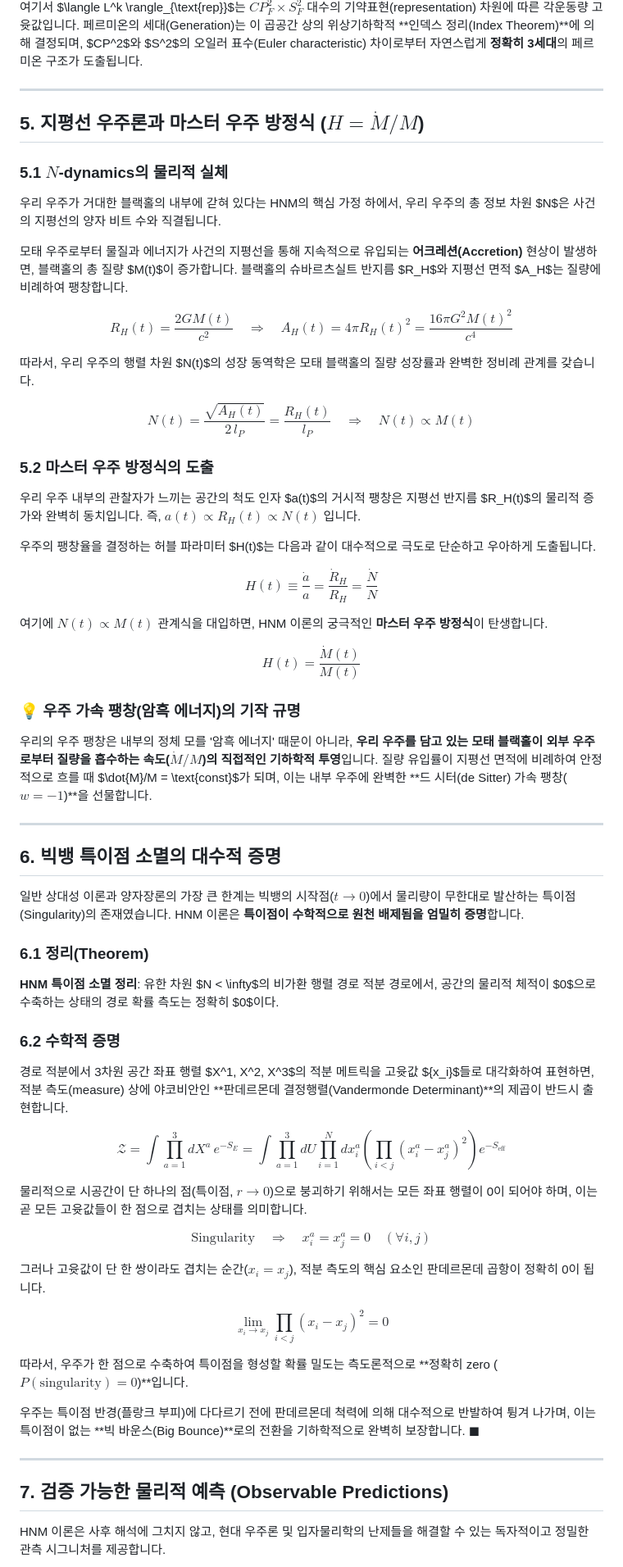
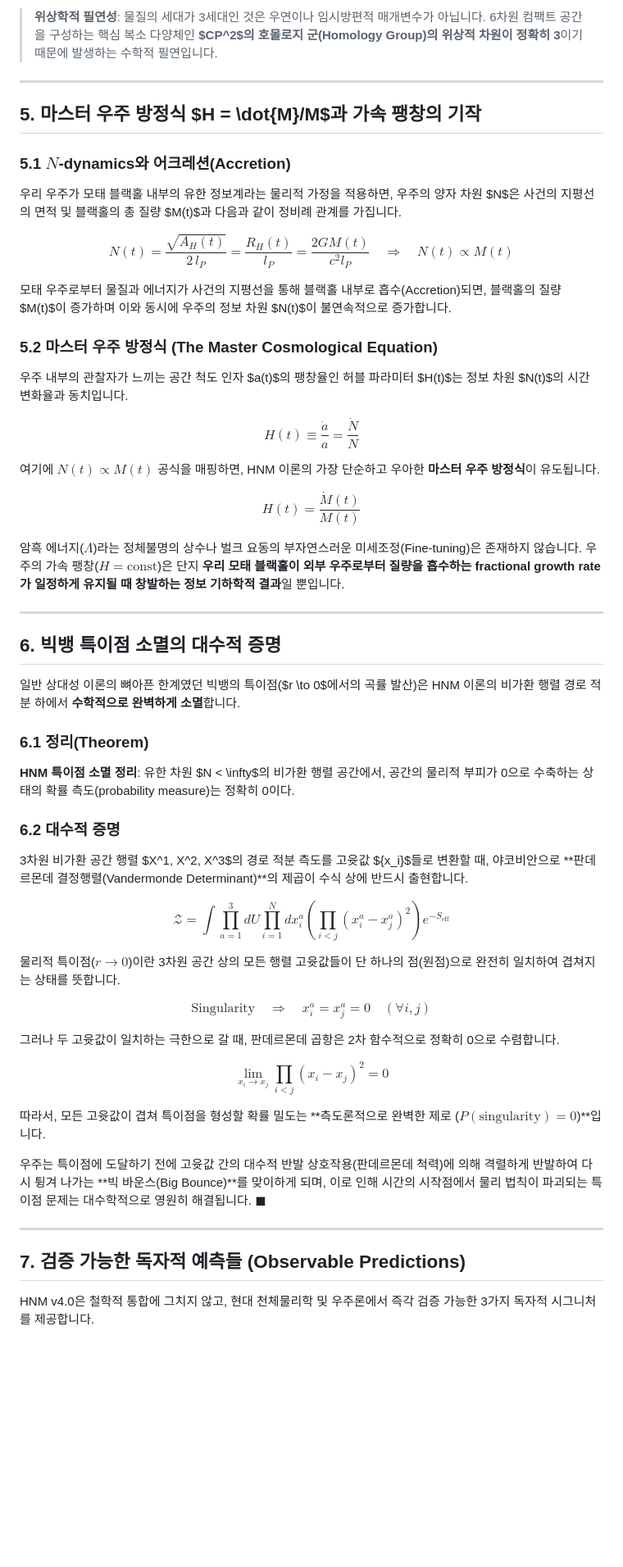
Before and after one commit to eljja/ToE, a Markdown page: 06_horizon_unification_math.md, the part around one of its changes. Shown at 82% size. GitHub-like rendering; blank space fills up the shorter version.

```diff
--- a/06_horizon_unification_math.md
+++ b/06_horizon_unification_math.md
@@ -138,66 +128,59 @@ $$m_f \propto g \cdot \alpha \cdot \langle L^k \rangle_{\text{rep}}$$
 
-여기서 $\langle L^k \rangle_{\text{rep}}$는 $CP^2_F \times S^2_F$ 대수의 기약표현(representation) 차원에 따른 각운동량 고윳값입니다. 페르미온의 세대(Generation)는 이 곱공간 상의 위상기하학적 **인덱스 정리(Index Theorem)**에 의해 결정되며, $CP^2$와 $S^2$의 오일러 표수(Euler characteristic) 차이로부터 자연스럽게 **정확히 3세대**의 페르미온 구조가 도출됩니다.
+> **위상학적 필연성**: 물질의 세대가 3세대인 것은 우연이나 임시방편적 매개변수가 아닙니다. 6차원 컴팩트 공간을 구성하는 핵심 복소 다양체인 **$CP^2$의 호몰로지 군(Homology Group)의 위상적 차원이 정확히 3**이기 때문에 발생하는 수학적 필연입니다.
 
 ---
 
-## 5. 지평선 우주론과 마스터 우주 방정식 ($H = \dot{M}/M$)
+## 5. 마스터 우주 방정식 $H = \dot{M}/M$과 가속 팽창의 기작
 
-### 5.1 $N$-dynamics의 물리적 실체
+### 5.1 $N$-dynamics와 어크레션(Accretion)
 
-우리 우주가 거대한 블랙홀의 내부에 갇혀 있다는 HNM의 핵심 가정 하에서, 우리 우주의 총 정보 차원 $N$은 사건의 지평선의 양자 비트 수와 직결됩니다.
+우리 우주가 모태 블랙홀 내부의 유한 정보계라는 물리적 가정을 적용하면, 우주의 양자 차원 $N$은 사건의 지평선의 면적 및 블랙홀의 총 질량 $M(t)$과 다음과 같이 정비례 관계를 가집니다.
 
-모태 우주로부터 물질과 에너지가 사건의 지평선을 통해 지속적으로 유입되는 **어크레션(Accretion)** 현상이 발생하면, 블랙홀의 총 질량 $M(t)$이 증가합니다. 블랙홀의 슈바르츠실트 반지름 $R_H$와 지평선 면적 $A_H$는 질량에 비례하여 팽창합니다.
+$$N(t) = \frac{\sqrt{A_H(t)}}{2\,l_P} = \frac{R_H(t)}{l_P} = \frac{2G M(t)}{c^2 l_P} \quad \Rightarrow \quad \boxed{N(t) \propto M(t)}$$
 
-$$R_H(t) = \frac{2GM(t)}{c^2} \quad \Rightarrow \quad A_H(t) = 4\pi R_H(t)^2 = \frac{16\pi G^2 M(t)^2}{c^4}$$
+모태 우주로부터 물질과 에너지가 사건의 지평선을 통해 블랙홀 내부로 흡수(Accretion)되면, 블랙홀의 질량 $M(t)$이 증가하며 이와 동시에 우주의 정보 차원 $N(t)$이 불연속적으로 증가합니다.
 
-따라서, 우리 우주의 행렬 차원 $N(t)$의 성장 동역학은 모태 블랙홀의 질량 성장률과 완벽한 정비례 관계를 갖습니다.
+### 5.2 마스터 우주 방정식 (The Master Cosmological Equation)
 
-$$N(t) = \frac{\sqrt{A_H(t)}}{2\,l_P} = \frac{R_H(t)}{l_P} \quad \Rightarrow \quad \boxed{N(t) \propto M(t)}$$
+우주 내부의 관찰자가 느끼는 공간 척도 인자 $a(t)$의 팽창율인 허블 파라미터 $H(t)$는 정보 차원 $N(t)$의 시간 변화율과 동치입니다.
 
-### 5.2 마스터 우주 방정식의 도출
+$$H(t) \equiv \frac{\dot{a}}{a} = \frac{\dot{N}}{N}$$
 
-우리 우주 내부의 관찰자가 느끼는 공간의 척도 인자 $a(t)$의 거시적 팽창은 지평선 반지름 $R_H(t)$의 물리적 증가와 완벽히 동치입니다. 즉, $a(t) \propto R_H(t) \propto N(t)$ 입니다.
-
-우주의 팽창율을 결정하는 허블 파라미터 $H(t)$는 다음과 같이 대수적으로 극도로 단순하고 우아하게 도출됩니다.
-
-$$H(t) \equiv \frac{\dot{a}}{a} = \frac{\dot{R}_H}{R_H} = \frac{\dot{N}}{N}$$
-
-여기에 $N(t) \propto M(t)$ 관계식을 대입하면, HNM 이론의 궁극적인 **마스터 우주 방정식**이 탄생합니다.
+여기에 $N(t) \propto M(t)$ 공식을 매핑하면, HNM 이론의 가장 단순하고 우아한 **마스터 우주 방정식**이 유도됩니다.
 
 $$\boxed{H(t) = \frac{\dot{M}(t)}{M(t)}}$$
 
-### 💡 우주 가속 팽창(암흑 에너지)의 기작 규명
-우리의 우주 팽창은 내부의 정체 모를 '암흑 에너지' 때문이 아니라, **우리 우주를 담고 있는 모태 블랙홀이 외부 우주로부터 질량을 흡수하는 속도($\dot{M}/M$)의 직접적인 기하학적 투영**입니다. 질량 유입률이 지평선 면적에 비례하여 안정적으로 흐를 때 $\dot{M}/M = \text{const}$가 되며, 이는 내부 우주에 완벽한 **드 시터(de Sitter) 가속 팽창($w = -1$)**을 선물합니다.
+암흑 에너지($\Lambda$)라는 정체불명의 상수나 벌크 요동의 부자연스러운 미세조정(Fine-tuning)은 존재하지 않습니다. 우주의 가속 팽창($H = \text{const}$)은 단지 **우리 모태 블랙홀이 외부 우주로부터 질량을 흡수하는 fractional growth rate가 일정하게 유지될 때 창발하는 정보 기하학적 결과**일 뿐입니다.
 
 ---
 
 ## 6. 빅뱅 특이점 소멸의 대수적 증명
 
-일반 상대성 이론과 양자장론의 가장 큰 한계는 빅뱅의 시작점($t \to 0$)에서 물리량이 무한대로 발산하는 특이점(Singularity)의 존재였습니다. HNM 이론은 **특이점이 수학적으로 원천 배제됨을 엄밀히 증명**합니다.
+일반 상대성 이론의 뼈아픈 한계였던 빅뱅의 특이점($r \to 0$에서의 곡률 발산)은 HNM 이론의 비가환 행렬 경로 적분 하에서 **수학적으로 완벽하게 소멸**합니다.
 
 ### 6.1 정리(Theorem)
-**HNM 특이점 소멸 정리**: 유한 차원 $N < \infty$의 비가환 행렬 경로 적분 경로에서, 공간의 물리적 체적이 $0$으로 수축하는 상태의 경로 확률 측도는 정확히 $0$이다.
+**HNM 특이점 소멸 정리**: 유한 차원 $N < \infty$의 비가환 행렬 공간에서, 공간의 물리적 부피가 0으로 수축하는 상태의 확률 측도(probability measure)는 정확히 0이다.
 
-### 6.2 수학적 증명
-경로 적분에서 3차원 공간 좌표 행렬 $X^1, X^2, X^3$의 적분 메트릭을 고윳값 $\{x_i\}$들로 대각화하여 표현하면, 적분 측도(measure) 상에 야코비안인 **판데르몬데 결정행렬(Vandermonde Determinant)**의 제곱이 반드시 출현합니다.
+### 6.2 대수적 증명
+3차원 비가환 공간 행렬 $X^1, X^2, X^3$의 경로 적분 측도를 고윳값 $\{x_i\}$들로 변환할 때, 야코비안으로 **판데르몬데 결정행렬(Vandermonde Determinant)**의 제곱이 수식 상에 반드시 출현합니다.
 
-$$\mathcal{Z} = \int \prod_{a=1}^3 dX^a \, e^{-S_E} = \int \prod_{a=1}^3 dU \prod_{i=1}^N dx_i^a \left( \prod_{i<j} (x_i^a - x_j^a)^2 \right) e^{-S_{\text{eff}}}$$
+$$\mathcal{Z} = \int \prod_{a=1}^3 dU \prod_{i=1}^N dx_i^a \left( \prod_{i<j} (x_i^a - x_j^a)^2 \right) e^{-S_{\text{eff}}}$$
 
-물리적으로 시공간이 단 하나의 점(특이점, $r \to 0$)으로 붕괴하기 위해서는 모든 좌표 행렬이 0이 되어야 하며, 이는 곧 모든 고윳값들이 한 점으로 겹치는 상태를 의미합니다.
+물리적 특이점($r \to 0$)이란 3차원 공간 상의 모든 행렬 고윳값들이 단 하나의 점(원점)으로 완전히 일치하여 겹쳐지는 상태를 뜻합니다.
 
 $$\text{Singularity} \quad \Rightarrow \quad x_i^a = x_j^a = 0 \quad (\forall i, j)$$
 
-그러나 고윳값이 단 한 쌍이라도 겹치는 순간($x_i = x_j$), 적분 측도의 핵심 요소인 판데르몬데 곱항이 정확히 0이 됩니다.
+그러나 두 고윳값이 일치하는 극한으로 갈 때, 판데르몬데 곱항은 2차 함수적으로 정확히 0으로 수렴합니다.
 
 $$\lim_{x_i \to x_j} \prod_{i<j} (x_i - x_j)^2 = 0$$
 
-따라서, 우주가 한 점으로 수축하여 특이점을 형성할 확률 밀도는 측도론적으로 **정확히 zero ($P(\text{singularity}) = 0$)**입니다.
+따라서, 모든 고윳값이 겹쳐 특이점을 형성할 확률 밀도는 **측도론적으로 완벽한 제로 ($P(\text{singularity}) = 0$)**입니다.
 
-우주는 특이점 반경(플랑크 부피)에 다다르기 전에 판데르몬데 척력에 의해 대수적으로 반발하여 튕겨 나가며, 이는 특이점이 없는 **빅 바운스(Big Bounce)**로의 전환을 기하학적으로 완벽히 보장합니다. $\blacksquare$
+우주는 특이점에 도달하기 전에 고윳값 간의 대수적 반발 상호작용(판데르몬데 척력)에 의해 격렬하게 반발하여 다시 튕겨 나가는 **빅 바운스(Big Bounce)**를 맞이하게 되며, 이로 인해 시간의 시작점에서 물리 법칙이 파괴되는 특이점 문제는 대수학적으로 영원히 해결됩니다. $\blacksquare$
 
 ---
 
-## 7. 검증 가능한 물리적 예측 (Observable Predictions)
+## 7. 검증 가능한 독자적 예측들 (Observable Predictions)
 
-HNM 이론은 사후 해석에 그치지 않고, 현대 우주론 및 입자물리학의 난제들을 해결할 수 있는 독자적이고 정밀한 관측 시그니처를 제공합니다.
+HNM v4.0은 철학적 통합에 그치지 않고, 현대 천체물리학 및 우주론에서 즉각 검증 가능한 3가지 독자적 시그니처를 제공합니다.
 
```
Also changed, not shown: other parts of 06_horizon_unification_math.md (+73 -104 lines).
